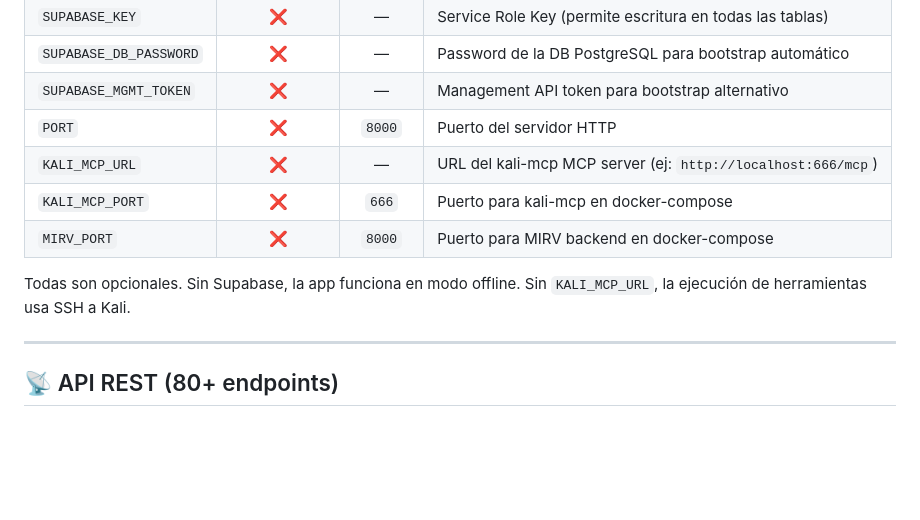
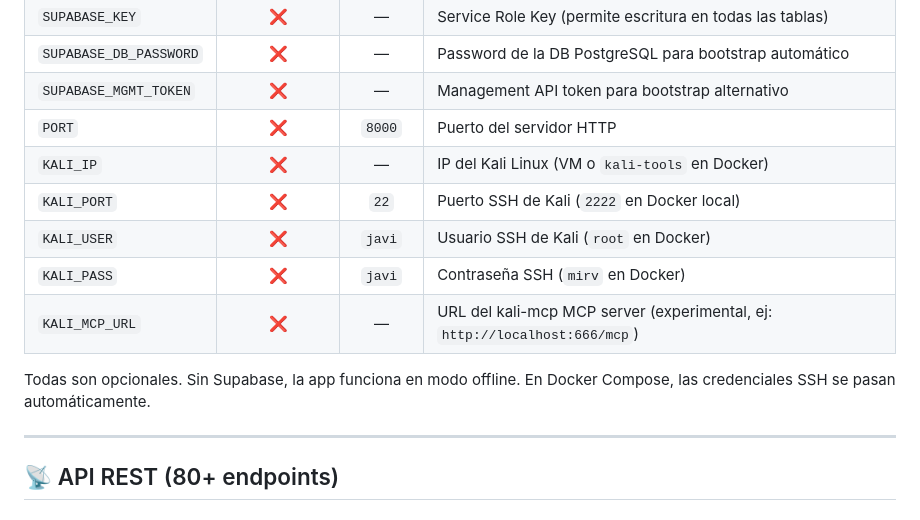
Before and after one commit to SenorJA/dashboard-ctf, a Markdown page: README.md, the part around one of its changes. Drawn GitHub-style; blank space fills up the shorter version.

```diff
--- a/README.md
+++ b/README.md
@@ -387,11 +419,13 @@ docker compose up -d --build
 | `SUPABASE_DB_PASSWORD` | ❌ | — | Password de la DB PostgreSQL para bootstrap automático |
 | `SUPABASE_MGMT_TOKEN` | ❌ | — | Management API token para bootstrap alternativo |
 | `PORT` | ❌ | `8000` | Puerto del servidor HTTP |
-| `KALI_MCP_URL` | ❌ | — | URL del kali-mcp MCP server (ej: `http://localhost:666/mcp`) |
-| `KALI_MCP_PORT` | ❌ | `666` | Puerto para kali-mcp en docker-compose |
-| `MIRV_PORT` | ❌ | `8000` | Puerto para MIRV backend en docker-compose |
+| `KALI_IP` | ❌ | — | IP del Kali Linux (VM o `kali-tools` en Docker) |
+| `KALI_PORT` | ❌ | `22` | Puerto SSH de Kali (`2222` en Docker local) |
+| `KALI_USER` | ❌ | `javi` | Usuario SSH de Kali (`root` en Docker) |
+| `KALI_PASS` | ❌ | `javi` | Contraseña SSH (`mirv` en Docker) |
+| `KALI_MCP_URL` | ❌ | — | URL del kali-mcp MCP server (experimental, ej: `http://localhost:666/mcp`) |
 
-Todas son opcionales. Sin Supabase, la app funciona en modo offline. Sin `KALI_MCP_URL`, la ejecución de herramientas usa SSH a Kali.
+Todas son opcionales. Sin Supabase, la app funciona en modo offline. En Docker Compose, las credenciales SSH se pasan automáticamente.
 
 ---
 
```
Also changed, not shown: other parts of README.md (+58 -26 lines), ROADMAP.md (+15 -14 lines).
